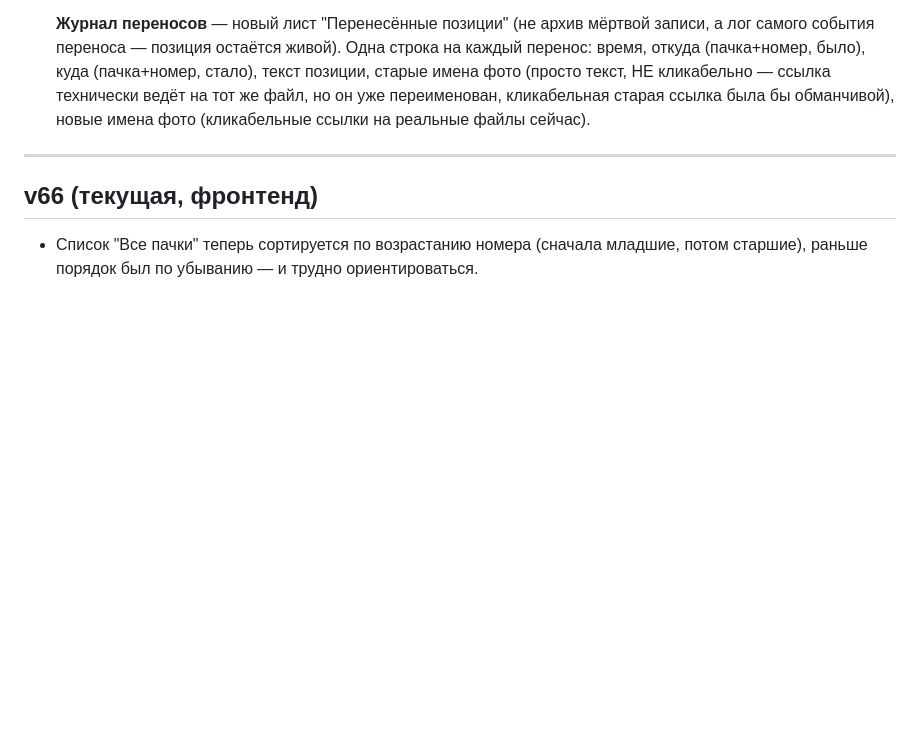
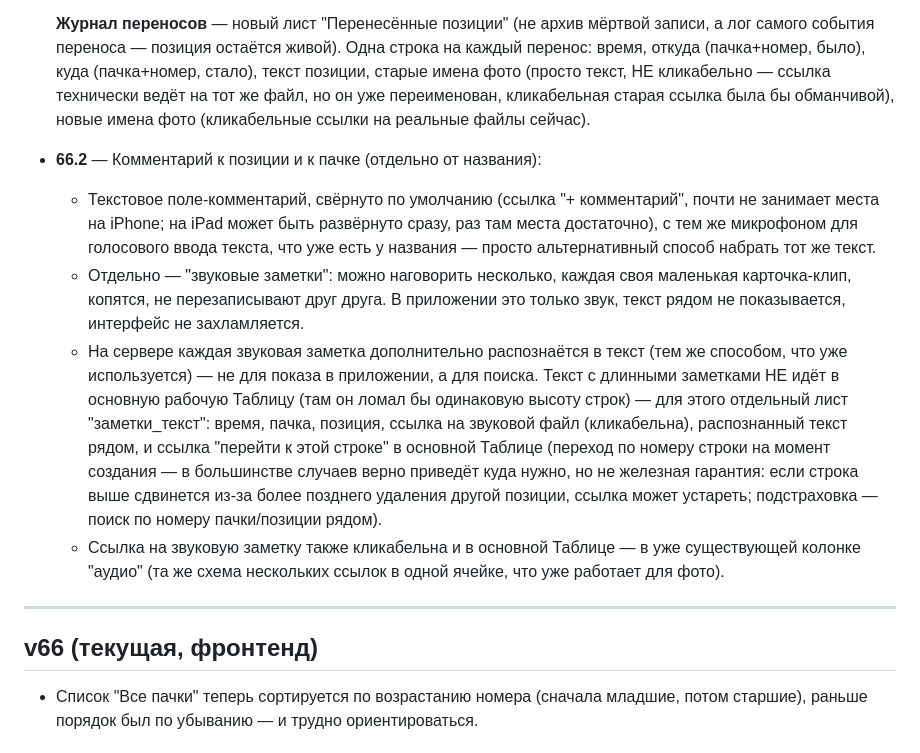
Before and after one commit to secondrtestapp-tech/inventory, a Markdown page: CHANGELOG.md, the part around the change. Drawn GitHub-style; blank space fills up the shorter version.

Commit message:
Журнал: замечание 66.2 — комментарий и звуковые заметки к позиции/пачке

```diff
--- a/CHANGELOG.md
+++ b/CHANGELOG.md
@@ -51,6 +51,28 @@
   технически ведёт на тот же файл, но он уже переименован, кликабельная старая
   ссылка была бы обманчивой), новые имена фото (кликабельные ссылки на реальные
   файлы сейчас).
+
+- **66.2** — Комментарий к позиции и к пачке (отдельно от названия):
+  - Текстовое поле-комментарий, свёрнуто по умолчанию (ссылка "+ комментарий",
+    почти не занимает места на iPhone; на iPad может быть развёрнуто сразу, раз
+    там места достаточно), с тем же микрофоном для голосового ввода текста, что
+    уже есть у названия — просто альтернативный способ набрать тот же текст.
+  - Отдельно — "звуковые заметки": можно наговорить несколько, каждая своя
+    маленькая карточка-клип, копятся, не перезаписывают друг друга. В приложении
+    это только звук, текст рядом не показывается, интерфейс не захламляется.
+  - На сервере каждая звуковая заметка дополнительно распознаётся в текст (тем
+    же способом, что уже используется) — не для показа в приложении, а для
+    поиска. Текст с длинными заметками НЕ идёт в основную рабочую Таблицу (там
+    он ломал бы одинаковую высоту строк) — для этого отдельный лист
+    "заметки_текст": время, пачка, позиция, ссылка на звуковой файл
+    (кликабельна), распознанный текст рядом, и ссылка "перейти к этой строке"
+    в основной Таблице (переход по номеру строки на момент создания — в
+    большинстве случаев верно приведёт куда нужно, но не железная гарантия:
+    если строка выше сдвинется из-за более позднего удаления другой позиции,
+    ссылка может устареть; подстраховка — поиск по номеру пачки/позиции рядом).
+  - Ссылка на звуковую заметку также кликабельна и в основной Таблице — в уже
+    существующей колонке "аудио" (та же схема нескольких ссылок в одной
+    ячейке, что уже работает для фото).
 
 ---
 
```
